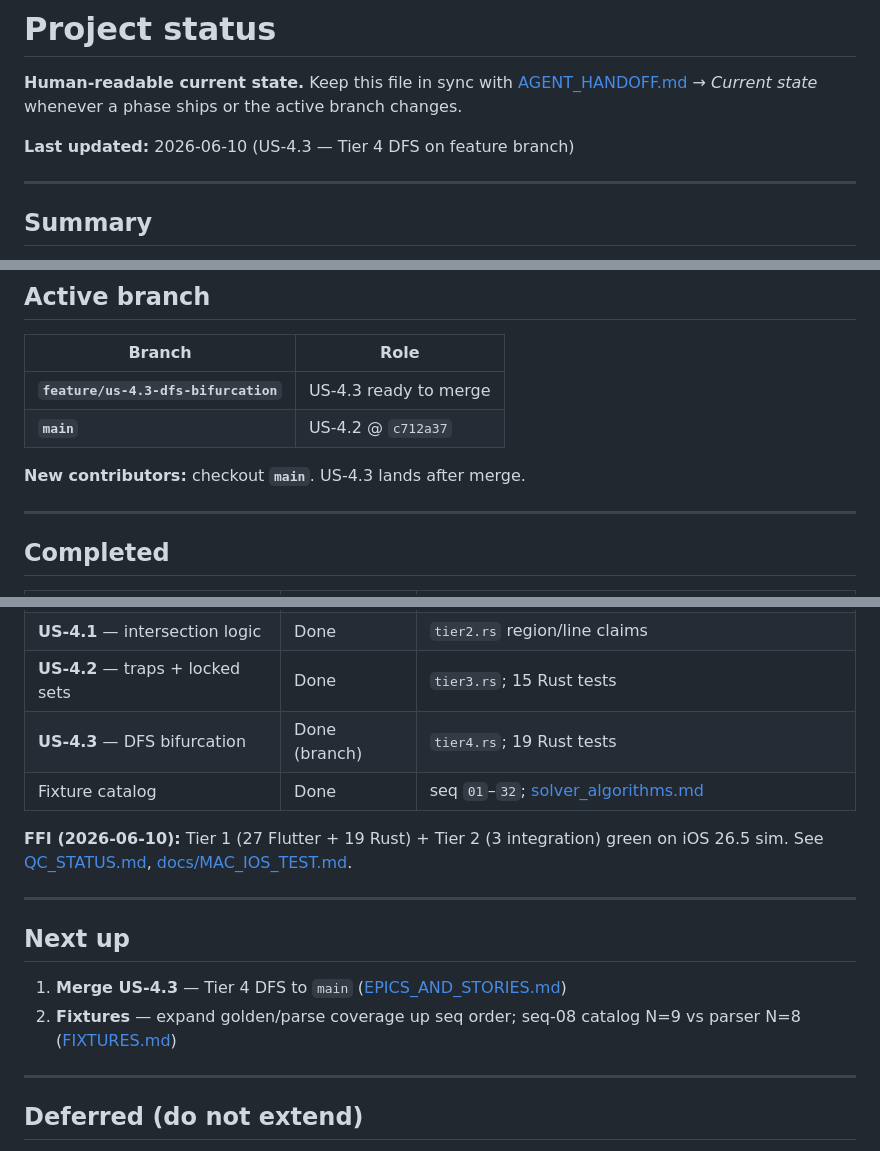
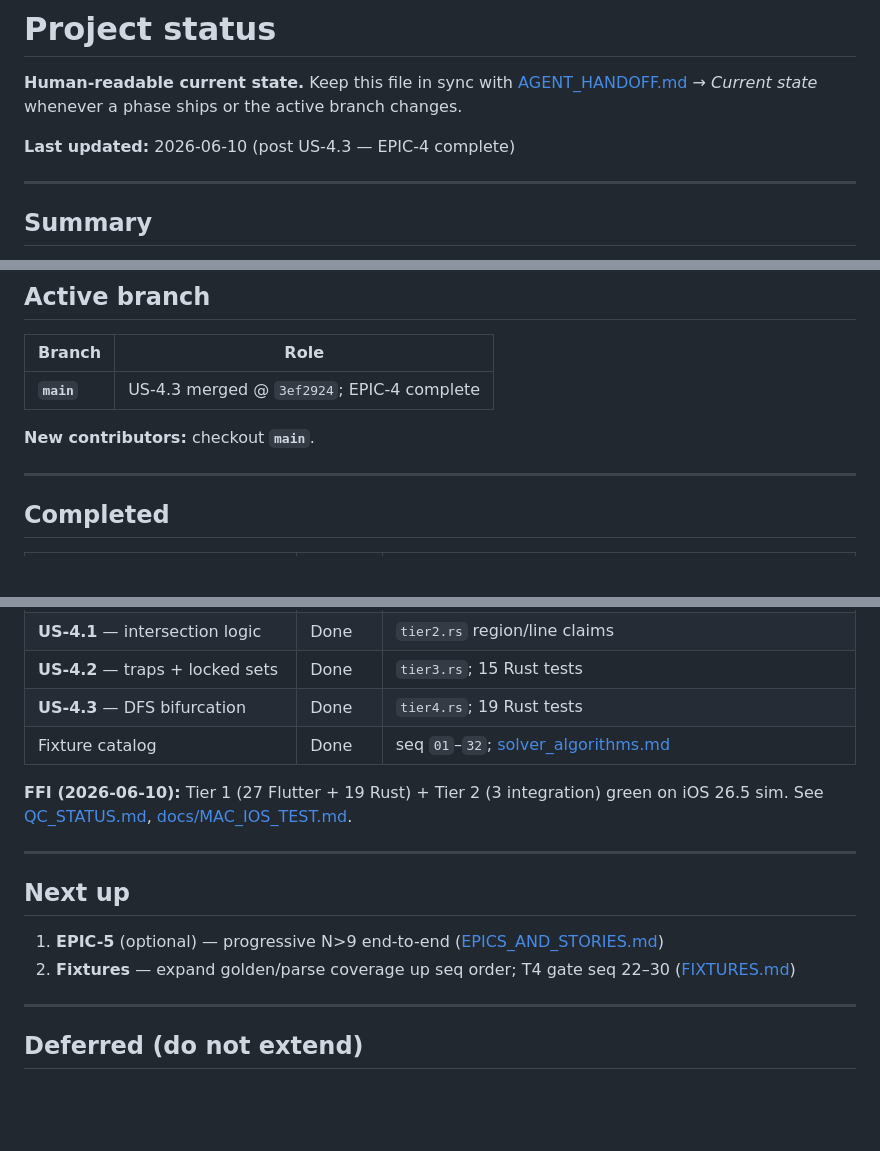
Before and after one commit to pbuckles22/MeowdokuHelper, a Markdown page: doc/PROJECT_STATUS.md, 3 parts joined by grey strips. Drawn GitHub-style; blank space fills up the shorter version.

Commit message:
Docs: point active branch at main after US-4.3 merge.

```diff
--- a/doc/PROJECT_STATUS.md
+++ b/doc/PROJECT_STATUS.md
@@ -2,7 +2,7 @@
 
 **Human-readable current state.** Keep this file in sync with [AGENT_HANDOFF.md](../AGENT_HANDOFF.md) → *Current state* whenever a phase ships or the active branch changes.
 
-**Last updated:** 2026-06-10 (US-4.3 — Tier 4 DFS on feature branch)
+**Last updated:** 2026-06-10 (post US-4.3 — EPIC-4 complete)
 
 ---
 
@@ -18,10 +18,9 @@ MeowdokuHelper is a Star Battle N×N puzzle solver (N=9 first): clipboard screen
 
 | Branch | Role |
 |--------|------|
-| **`feature/us-4.3-dfs-bifurcation`** | US-4.3 ready to merge |
-| **`main`** | US-4.2 @ `c712a37` |
+| **`main`** | US-4.3 merged @ `3ef2924`; EPIC-4 complete |
 
-**New contributors:** checkout **`main`**. US-4.3 lands after merge.
+**New contributors:** checkout **`main`**.
 
 ---
 
@@ -48,7 +47,7 @@ MeowdokuHelper is a Star Battle N×N puzzle solver (N=9 first): clipboard screen
 | **EPIC-3** — solve + highlight | Done | Clipboard/fixture → parse → solve → grid preview |
 | **US-4.1** — intersection logic | Done | `tier2.rs` region/line claims |
 | **US-4.2** — traps + locked sets | Done | `tier3.rs`; 15 Rust tests |
-| **US-4.3** — DFS bifurcation | Done (branch) | `tier4.rs`; 19 Rust tests |
+| **US-4.3** — DFS bifurcation | Done | `tier4.rs`; 19 Rust tests |
 | Fixture catalog | Done | seq `01`–`32`; [solver_algorithms.md](requirements/solver_algorithms.md) |
 
 **FFI (2026-06-10):** Tier 1 (27 Flutter + 19 Rust) + Tier 2 (3 integration) green on iOS 26.5 sim. See [QC_STATUS.md](QC_STATUS.md), [docs/MAC_IOS_TEST.md](../docs/MAC_IOS_TEST.md).
@@ -57,8 +56,8 @@ MeowdokuHelper is a Star Battle N×N puzzle solver (N=9 first): clipboard screen
 
 ## Next up
 
-1. **Merge US-4.3** — Tier 4 DFS to `main` ([EPICS_AND_STORIES.md](plan/EPICS_AND_STORIES.md))
-2. **Fixtures** — expand golden/parse coverage up seq order; seq-08 catalog N=9 vs parser N=8 ([FIXTURES.md](plan/FIXTURES.md))
+1. **EPIC-5** (optional) — progressive N>9 end-to-end ([EPICS_AND_STORIES.md](plan/EPICS_AND_STORIES.md))
+2. **Fixtures** — expand golden/parse coverage up seq order; T4 gate seq 22–30 ([FIXTURES.md](plan/FIXTURES.md))
 
 ---
 
```
Also changed, not shown: AGENT_HANDOFF.md (+2 -2 lines), doc/plan/EPICS_AND_STORIES.md (+1 -1 lines).
